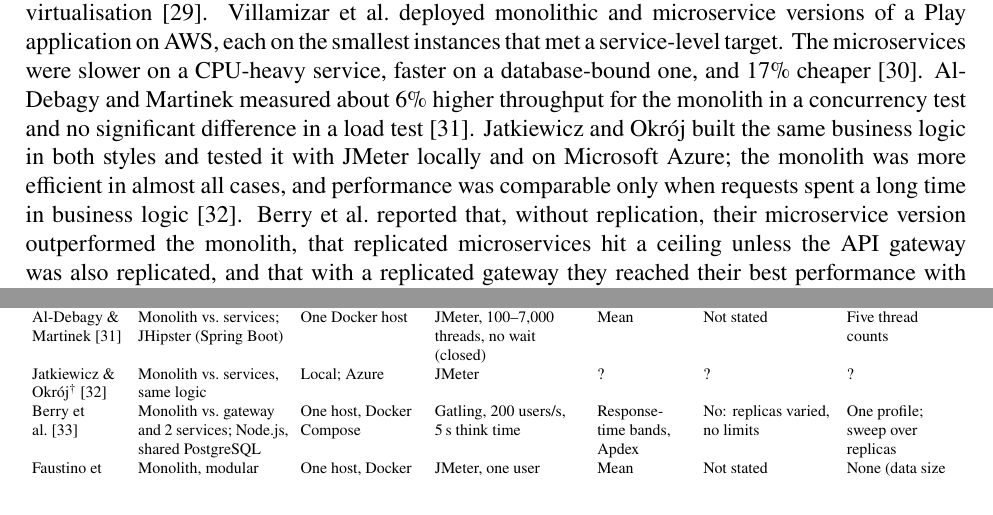
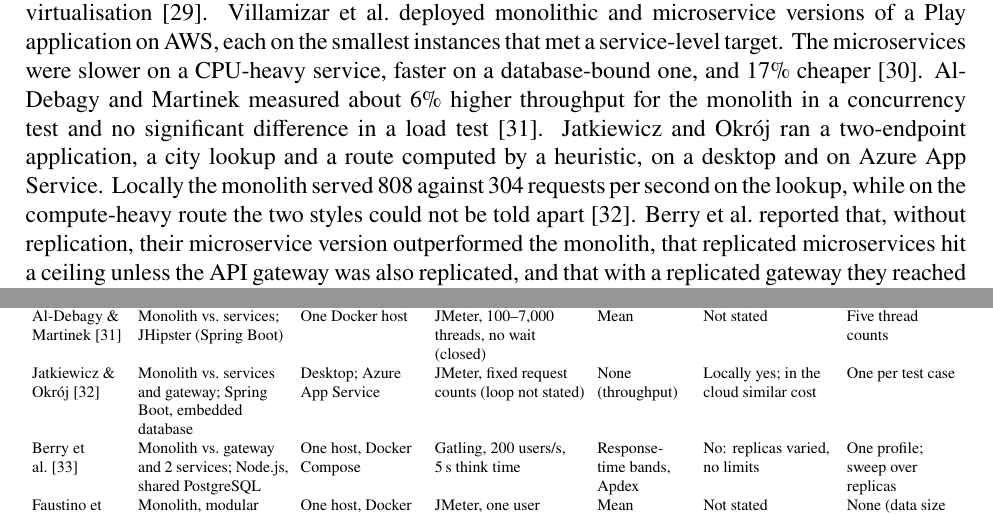
Before and after one commit to 404server/crossover, a LaTeX paper (paper/main.tex, which reads paper/sections/related.tex): two parts of pages 6 and 10 of 36, joined at a grey line, cut so that both start at the same text. Compiled offline with pdfLaTeX; a LaTeX package or settings file that is missing is left out.

Commit message:
Fill Jatkiewicz row from full text

```diff
--- a/paper/sections/related.tex
+++ b/paper/sections/related.tex
@@ -18,10 +18,9 @@ virtualisation~\cite{Ueda2016}. Villamizar et al.\ deployed monolithic and micro
 a Play application on AWS, each on the smallest instances that met a service-level target. The microservices were
 slower on a CPU-heavy service, faster on a database-bound one, and 17\% cheaper~\cite{Villamizar2015}. Al-Debagy and Martinek measured about 6\% higher
 throughput for the monolith in a concurrency test and no significant difference in a load
-test~\cite{AlDebagy2018}. Jatkiewicz and Okr\'oj built the same business logic in both styles and
-tested it with JMeter locally and on Microsoft Azure; the monolith was more efficient in almost all
-cases, and performance was comparable only when requests spent a long time in business
-logic~\cite{Jatkiewicz2023}. Berry et al.\ reported that, without replication, their microservice
+test~\cite{AlDebagy2018}. Jatkiewicz and Okr\'oj ran a two-endpoint application, a city lookup and a route computed by a
+heuristic, on a desktop and on Azure App Service. Locally the monolith served 808 against 304 requests per second
+on the lookup, while on the compute-heavy route the two styles could not be told apart~\cite{Jatkiewicz2023}. Berry et al.\ reported that, without replication, their microservice
 version outperformed the monolith, that replicated microservices hit a ceiling unless the API
 gateway was also replicated, and that with a replicated gateway they reached their best performance
 with fewer replicas than the monolith needed~\cite{Berry2024}. Their result makes the outcome of a
@@ -160,8 +159,9 @@ Villamizar et al.~\cite{Villamizar2015} & Monolith vs.\ 2 services and gateway;
   JMeter at fixed request rates & Mean, p90 & No: smallest instances meeting an SLA & One \\
 Al-Debagy \& Martinek~\cite{AlDebagy2018} & Monolith vs.\ services; JHipster (Spring Boot) & One Docker host &
   JMeter, 100--7{,}000 threads, no wait (closed) & Mean & Not stated & Five thread counts \\
-Jatkiewicz \& Okr\'oj$^{\dagger}$~\cite{Jatkiewicz2023} & Monolith vs.\ services, same logic & Local; Azure &
-  JMeter & ? & ? & ? \\
+Jatkiewicz \& Okr\'oj~\cite{Jatkiewicz2023} & Monolith vs.\ services and gateway; Spring Boot, embedded
+  database & Desktop; Azure App Service & JMeter, fixed request counts (loop not stated) & None (throughput) &
+  Locally yes; in the cloud similar cost & One per test case \\
 Berry et al.~\cite{Berry2024} & Monolith vs.\ gateway and 2 services; Node.js, shared PostgreSQL & One host,
   Docker Compose & Gatling, 200 users/s, 5\,s think time & Response-time bands, Apdex & No: replicas varied, no
   limits & One profile; sweep over replicas \\
```
